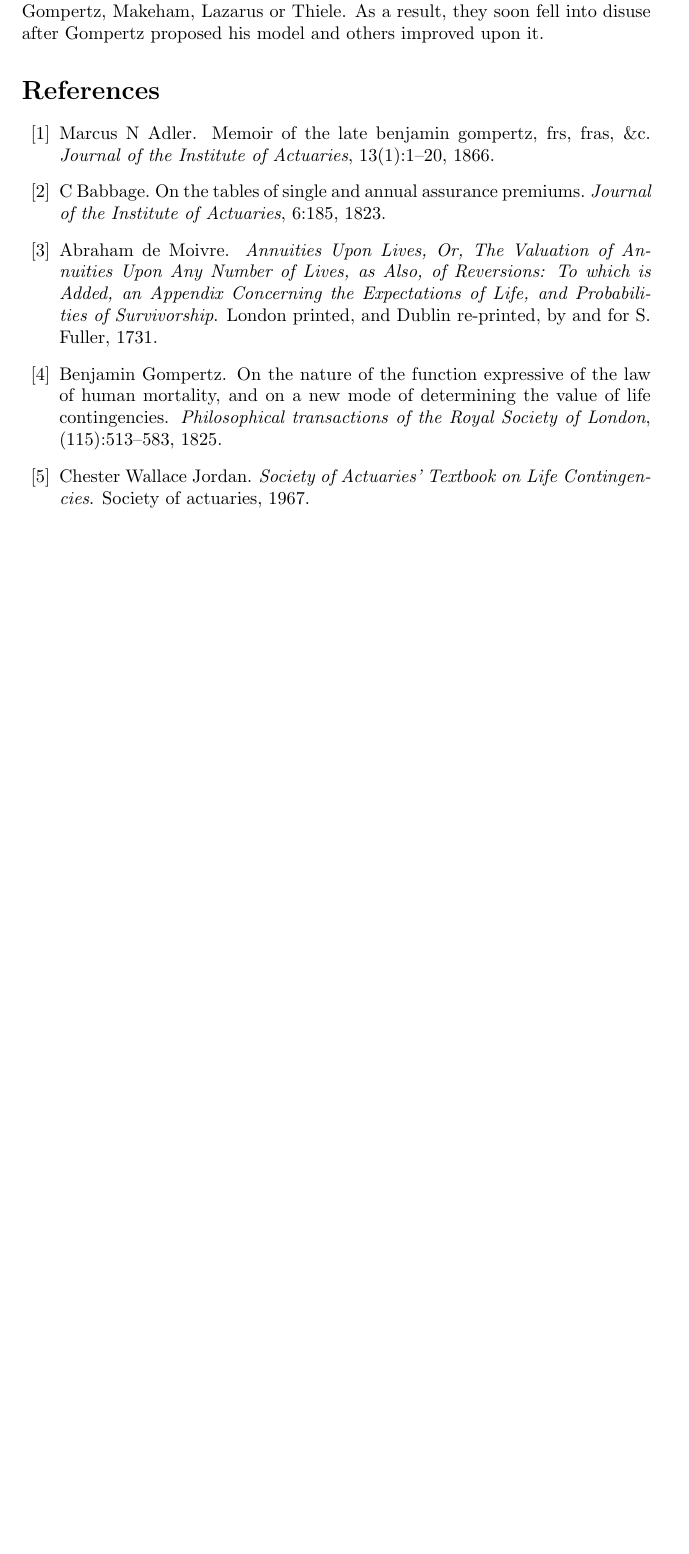
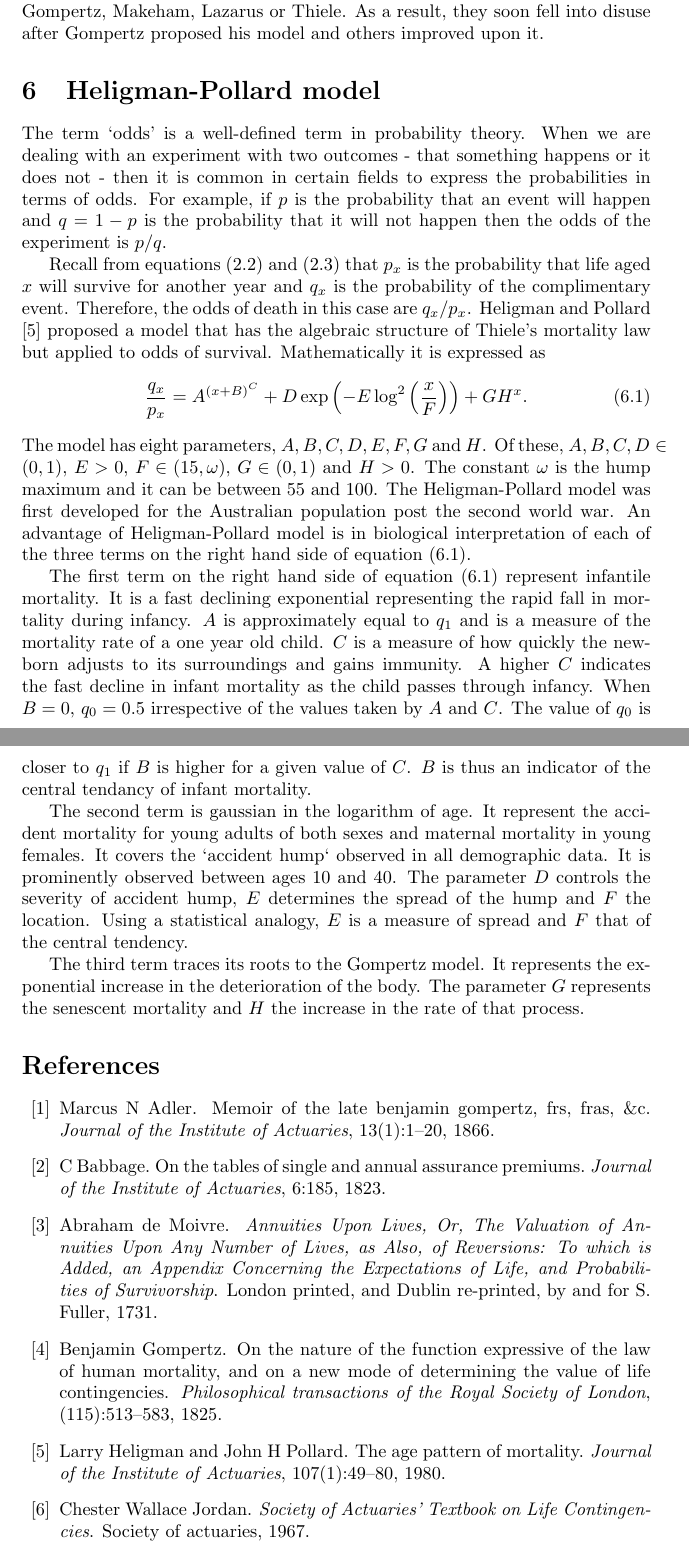
Before and after one commit to amey-joshi/am, a LaTeX document (mortality-models/draft.tex): part of page 6 of 7 before the commit and two parts of pages 6 and 7 of 8 after it, the two joined at a grey line, cut so that both start at the same text, the shorter picture padded with empty space. Compiled offline with pdfLaTeX.

Commit message:
WIP 07Sep20

```diff
--- a/mortality-models/draft.tex
+++ b/mortality-models/draft.tex
@@ -268,6 +268,57 @@ All these models were attempts to fit the mortality data with a continuous
 function. They were not rooted in demographic observations like the models
 of Gompertz, Makeham, Lazarus or Thiele. As a result, they soon fell into
 disuse after Gompertz proposed his model and others improved upon it.
+
+\section{Heligman-Pollard model}\label{s5}
+The term `odds' is a well-defined term in probability theory. When we are
+dealing with an experiment with two outcomes - that something happens or
+it does not - then it is common in certain fields to express the
+probabilities in terms of odds.  For example, if $p$ is the probability
+that an event will happen and $q = 1 - p$ is the probability that it will
+not happen then the odds of the experiment is $p/q$.
+
+Recall from equations \eqref{s1e2} and \eqref{s1e3} that $p_x$ is the
+probability that life aged $x$ will survive for another year and $q_x$ is
+the probability of the complimentary event. Therefore, the odds of death in
+this case are $q_x/p_x$.  Heligman and Pollard \cite{heligman1980age} proposed
+a model that has the algebraic structure of Thiele's mortality law but
+applied to odds of survival. Mathematically it is expressed as
+\begin{equation}\label{s5e1}
+\frac{q_x}{p_x} = A^{(x+B)^C}+
+D\exp\left(-E\log^2\left(\frac{x}{F}\right)\right) + GH^x.
+\end{equation}
+The model has eight parameters, $A, B, C, D, E, F, G$ and $H$. Of these, $A,
+B, C, D \in (0, 1)$, $E > 0$, $F \in (15, \omega)$, $G \in (0, 1)$ and $H
+> 0$. The constant $\omega$ is the hump maximum and it can be between $55$
+and $100$. The Heligman-Pollard model was first developed for the Australian
+population post the second world war. An advantage of Heligman-Pollard model
+is in biological interpretation of each of the three terms on the right hand
+side of equation \eqref{s5e1}.
+
+The first term on the right hand side of equation \eqref{s5e1} represent
+infantile mortality. It is a fast declining exponential representing the
+rapid fall in mortality during infancy. $A$ is approximately equal to $q_1$
+and is a measure of the mortality rate of a one year old child. $C$ is a
+measure of how quickly the new-born adjusts to its surroundings and gains
+immunity. A higher $C$ indicates the fast decline in infant mortality as the
+child passes through infancy. When $B = 0$, $q_0 = 0.5$ irrespective of the
+values taken by $A$ and $C$. The value of $q_0$ is closer to $q_1$ if $B$ is
+higher for a given value of $C$. $B$ is thus an indicator of the central
+tendancy of infant mortality.
+
+The second term is gaussian in the logarithm of age. It represent the accident
+mortality for young adults of both sexes and maternal mortality in young
+females. It covers the `accident hump` observed in all demographic data. It
+is prominently observed between ages $10$ and $40$. The parameter $D$ controls
+the severity of accident hump, $E$ determines the spread of the hump and $F$
+the location.  Using a statistical analogy, $E$ is a measure of spread and
+$F$ that of the central tendency.
+
+The third term traces its roots to the Gompertz model. It represents the
+exponential increase in the deterioration of the body. The parameter $G$
+represents the senescent mortality and $H$ the increase in the rate of that
+process.
+
 \bibliography{draft}
 \bibliographystyle{plain}
 \end{document}
```
Also changed, not shown: mortality-models/draft.bib (+10 -0 lines).
